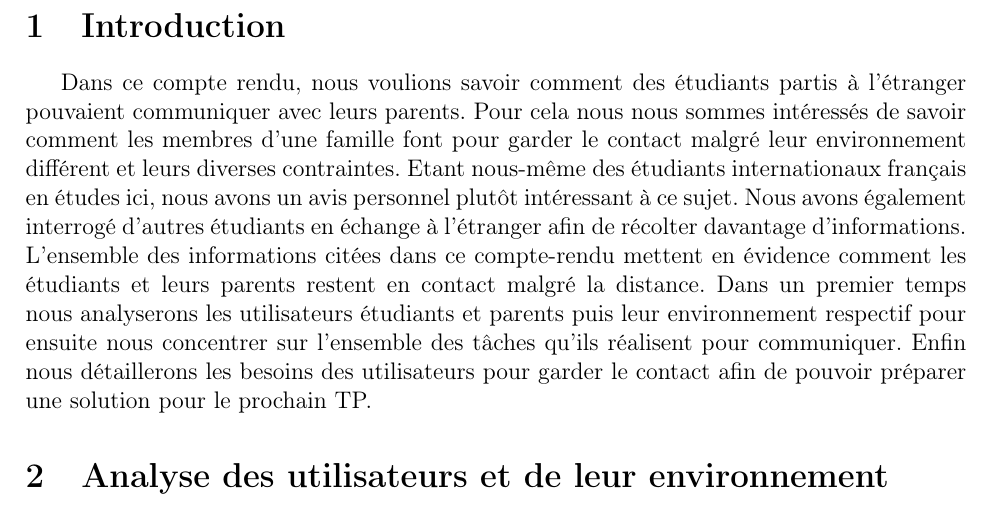
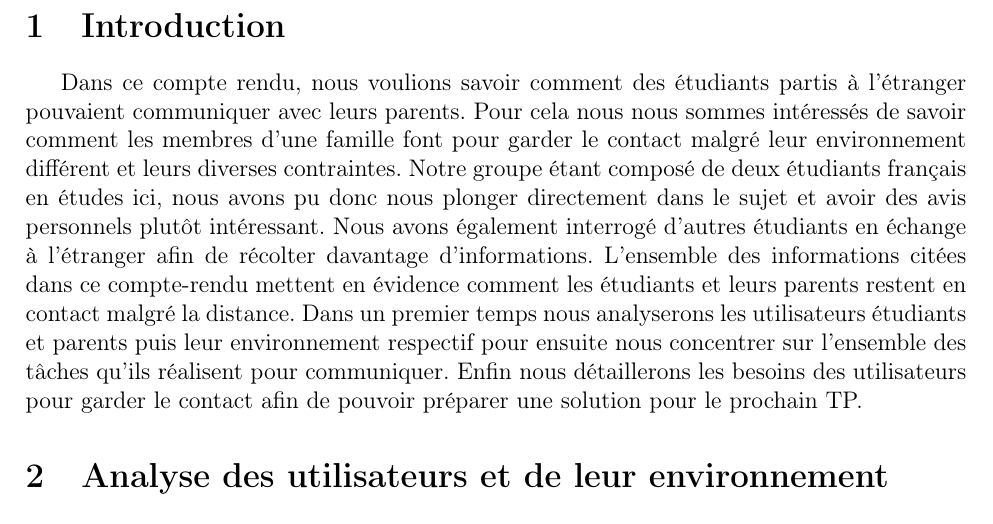
Before and after one commit to AmandineF/UDES, a LaTeX document (Interfaces/TP2.tex): part of page 3 of 8, cut so that both start at the same text. Compiled offline with pdfLaTeX.

Commit message:
Intro changes

```diff
--- a/Interfaces/TP2.tex
+++ b/Interfaces/TP2.tex
@@ -14,7 +14,7 @@
 \newpage
 \section{Introduction}
 
-Dans ce compte rendu, nous voulions savoir comment des étudiants partis à l’étranger pouvaient communiquer avec leurs parents. Pour cela nous nous sommes intéressés de savoir comment les membres d’une famille font pour garder le contact malgré leur environnement différent et leurs diverses contraintes. Etant nous-même des étudiants internationaux français en études ici, nous avons un avis personnel plutôt intéressant à ce sujet. Nous avons également interrogé d’autres étudiants en échange à l’étranger afin de récolter davantage d’informations. L’ensemble des informations citées dans ce compte-rendu mettent en évidence comment les étudiants et leurs parents restent en contact malgré la distance. Dans un premier temps nous analyserons les utilisateurs étudiants et parents puis leur environnement respectif pour ensuite nous concentrer sur l’ensemble des tâches qu’ils réalisent pour communiquer. Enfin nous détaillerons les besoins des utilisateurs pour garder le contact afin de pouvoir préparer une solution pour le prochain TP.
+Dans ce compte rendu, nous voulions savoir comment des étudiants partis à l’étranger pouvaient communiquer avec leurs parents. Pour cela nous nous sommes intéressés de savoir comment les membres d’une famille font pour garder le contact malgré leur environnement différent et leurs diverses contraintes. Notre groupe étant composé de deux étudiants français en études ici, nous avons pu donc nous plonger directement dans le sujet et avoir des avis personnels plutôt intéressant. Nous avons également interrogé d’autres étudiants en échange à l’étranger afin de récolter davantage d’informations. L’ensemble des informations citées dans ce compte-rendu mettent en évidence comment les étudiants et leurs parents restent en contact malgré la distance. Dans un premier temps nous analyserons les utilisateurs étudiants et parents puis leur environnement respectif pour ensuite nous concentrer sur l’ensemble des tâches qu’ils réalisent pour communiquer. Enfin nous détaillerons les besoins des utilisateurs pour garder le contact afin de pouvoir préparer une solution pour le prochain TP.
 
 
 \section{Analyse des utilisateurs et de leur environnement}
```
Also changed, not shown: Interfaces/TP2.pdf, 4 other files.
